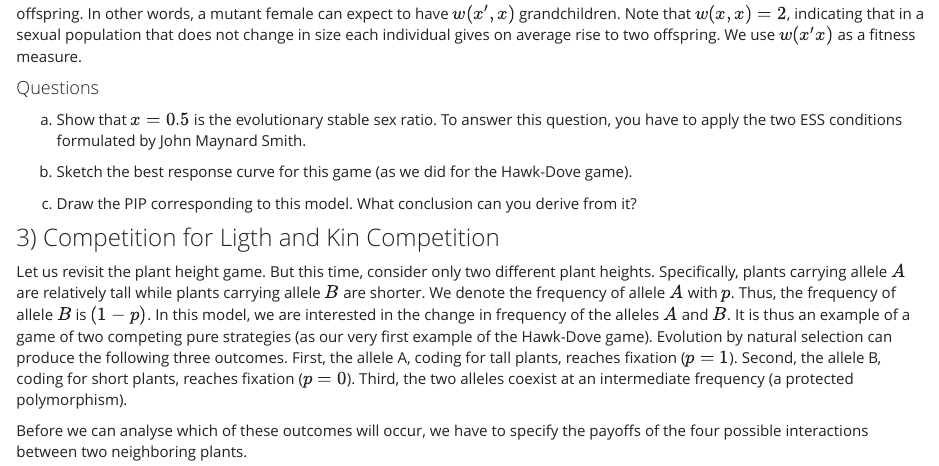
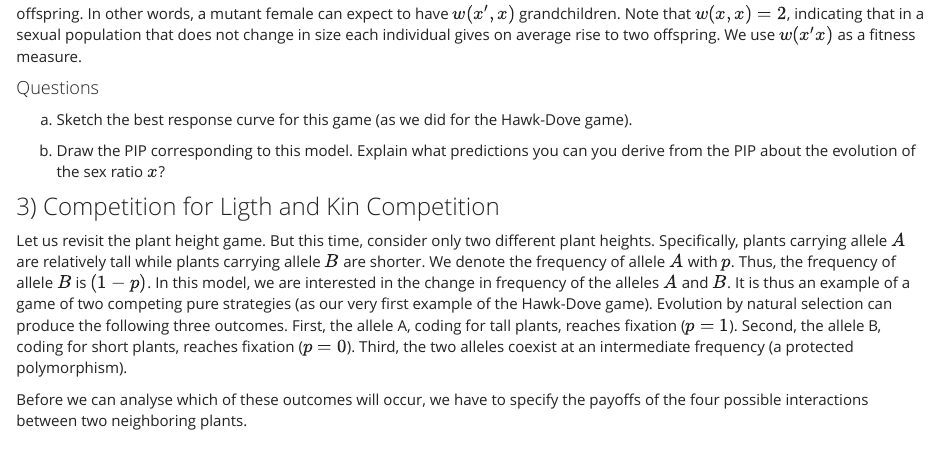
Before and after one commit to clausrueffler/behavioral-ecology, an R Markdown document (PaperPencilExercises.Rmd): the page in a window 1100 px wide, from 1290 px down. Rendered offline with R 4.5, knitr and Pandoc, with nearby package versions; some code elsewhere in the file could not run offline.

Commit message:
Paper and pencil tab updated

```diff
--- a/PaperPencilExercises.Rmd
+++ b/PaperPencilExercises.Rmd
@@ -85,13 +85,10 @@ offspring. In other words, a mutant female can expect to have $w(x', x)$ grandch
 
 #### Questions
 a)
-Show that $x = 0.5$ is the evolutionary stable sex ratio. To answer this question, you have to apply the two ESS conditions formulated by John Maynard Smith.
+Sketch the best response curve for this game (as we did for the Hawk-Dove game).
 
 b)
-Sketch the best response curve for this game (as we did for the Hawk-Dove game).
-
-c)
-Draw the PIP corresponding to this model. What conclusion can you derive from it?
+Draw the PIP corresponding to this model. Explain what predictions you can you derive from the PIP about the evolution of the sex ratio $x$?
 
 ### 3) Competition for Ligth and Kin Competition
 
```
Also changed, not shown: 32 other files.
